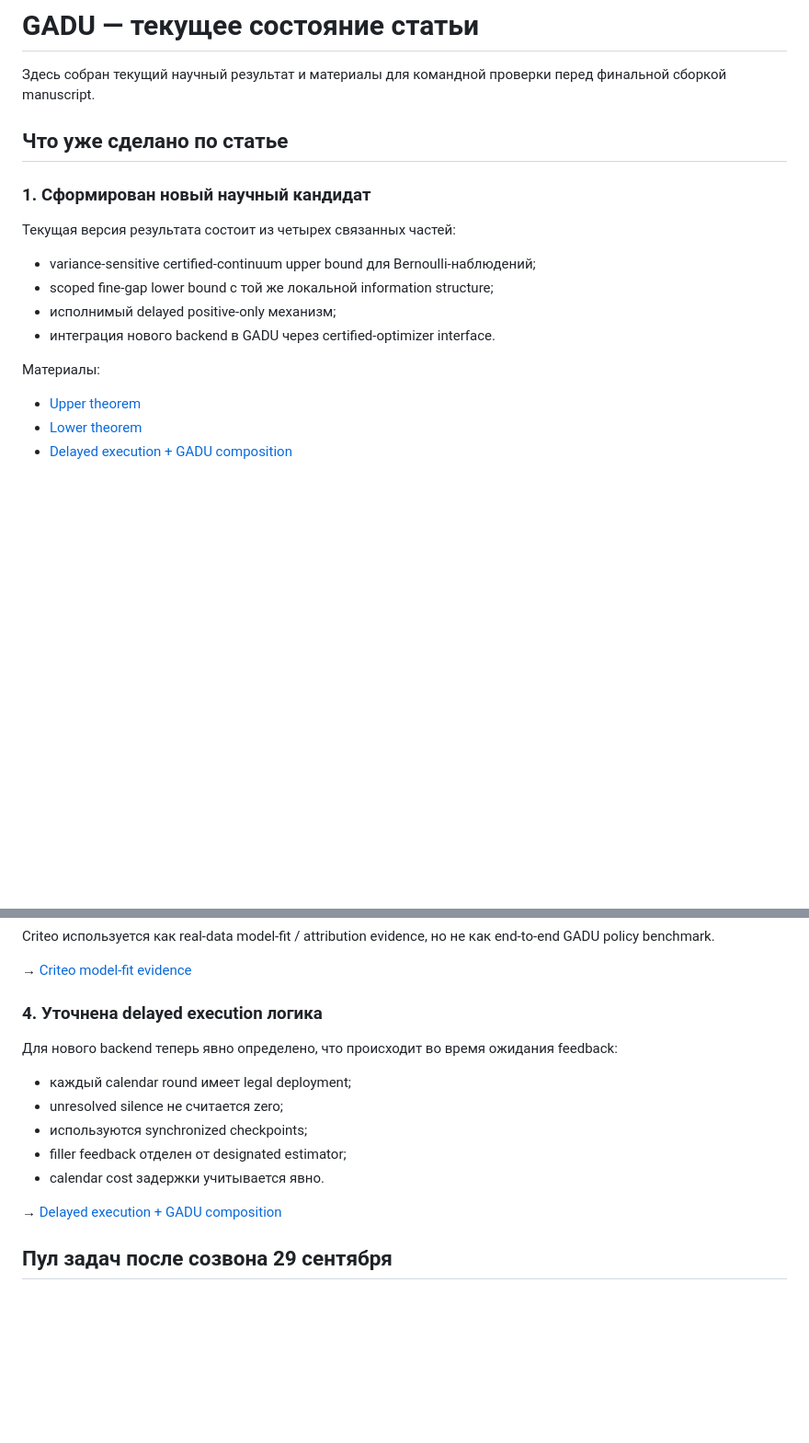
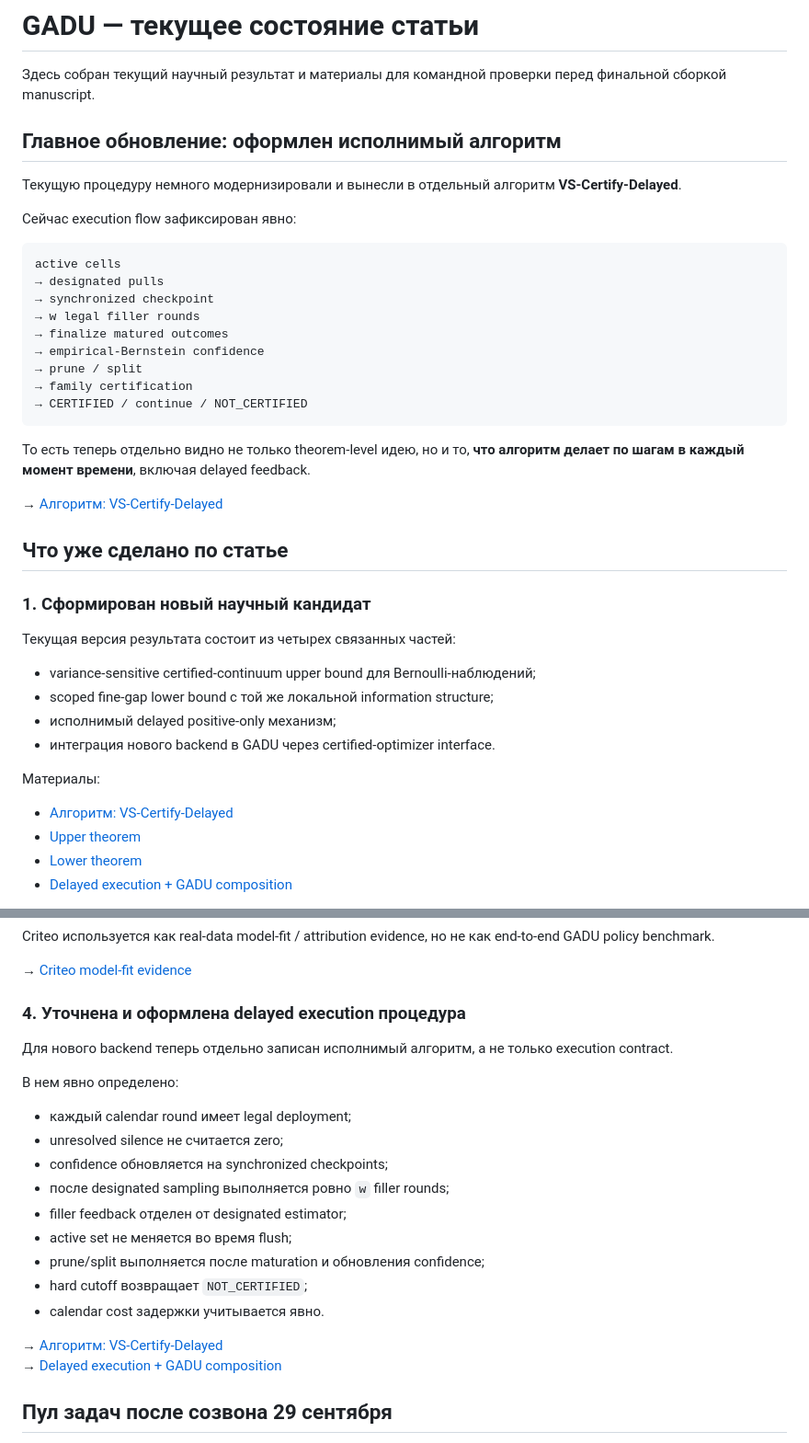
Before and after one commit to RybakovAlexeyN/gadu_team_review, a Markdown page: README.md, 2 parts joined by grey strips. Shown at 92% size. GitHub-like rendering; blank space fills up the shorter version.

Commit message:
Make VS-Certify-Delayed visible from repository front page

````diff
--- a/README.md
+++ b/README.md
@@ -1,6 +1,28 @@
 # GADU — текущее состояние статьи
 
 Здесь собран текущий научный результат и материалы для командной проверки перед финальной сборкой manuscript.
+
+## Главное обновление: оформлен исполнимый алгоритм
+
+Текущую процедуру немного модернизировали и вынесли в отдельный алгоритм **VS-Certify-Delayed**.
+
+Сейчас execution flow зафиксирован явно:
+
+```text
+active cells
+→ designated pulls
+→ synchronized checkpoint
+→ w legal filler rounds
+→ finalize matured outcomes
+→ empirical-Bernstein confidence
+→ prune / split
+→ family certification
+→ CERTIFIED / continue / NOT_CERTIFIED
+```
+
+То есть теперь отдельно видно не только theorem-level идею, но и то, **что алгоритм делает по шагам в каждый момент времени**, включая delayed feedback.
+
+→ [Алгоритм: VS-Certify-Delayed](ALGORITHM.md)
 
 ## Что уже сделано по статье
 
@@ -14,6 +36,7 @@
 - интеграция нового backend в GADU через certified-optimizer interface.
 
 Материалы:
+- [Алгоритм: VS-Certify-Delayed](ALGORITHM.md)
 - [Upper theorem](theory/UPPER_THEOREM.md)
 - [Lower theorem](theory/LOWER_THEOREM.md)
 - [Delayed execution + GADU composition](theory/DELAYED_GADU.md)
@@ -58,16 +81,23 @@ Criteo используется как real-data model-fit / attribution evidenc
 
 → [Criteo model-fit evidence](data/CRITEO_MODEL_FIT.md)
 
-### 4. Уточнена delayed execution логика
+### 4. Уточнена и оформлена delayed execution процедура
 
-Для нового backend теперь явно определено, что происходит во время ожидания feedback:
+Для нового backend теперь отдельно записан исполнимый алгоритм, а не только execution contract.
+
+В нем явно определено:
 
 - каждый calendar round имеет legal deployment;
 - unresolved silence не считается zero;
-- используются synchronized checkpoints;
+- confidence обновляется на synchronized checkpoints;
+- после designated sampling выполняется ровно `w` filler rounds;
 - filler feedback отделен от designated estimator;
+- active set не меняется во время flush;
+- prune/split выполняется после maturation и обновления confidence;
+- hard cutoff возвращает `NOT_CERTIFIED`;
 - calendar cost задержки учитывается явно.
 
+→ [Алгоритм: VS-Certify-Delayed](ALGORITHM.md)
 → [Delayed execution + GADU composition](theory/DELAYED_GADU.md)
 
 ## Пул задач после созвона 29 сентября
````
